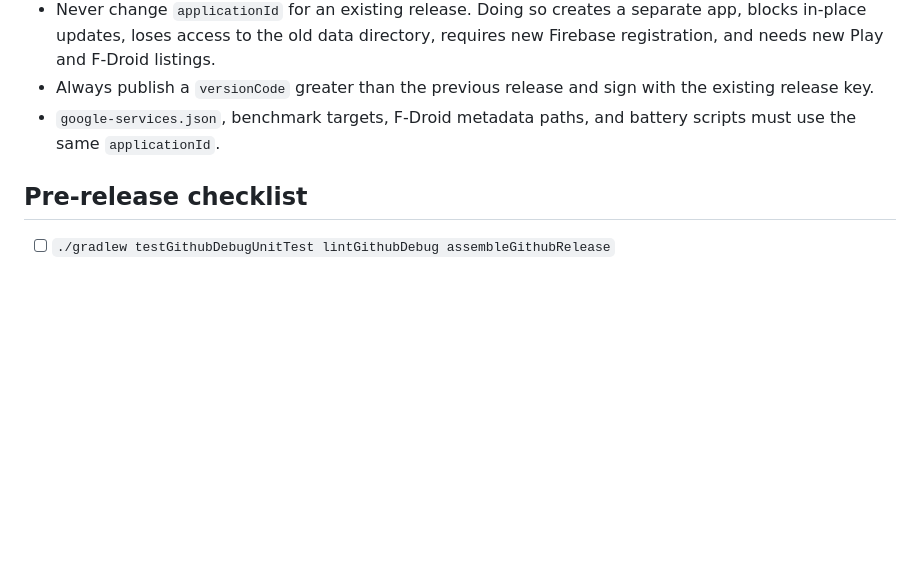
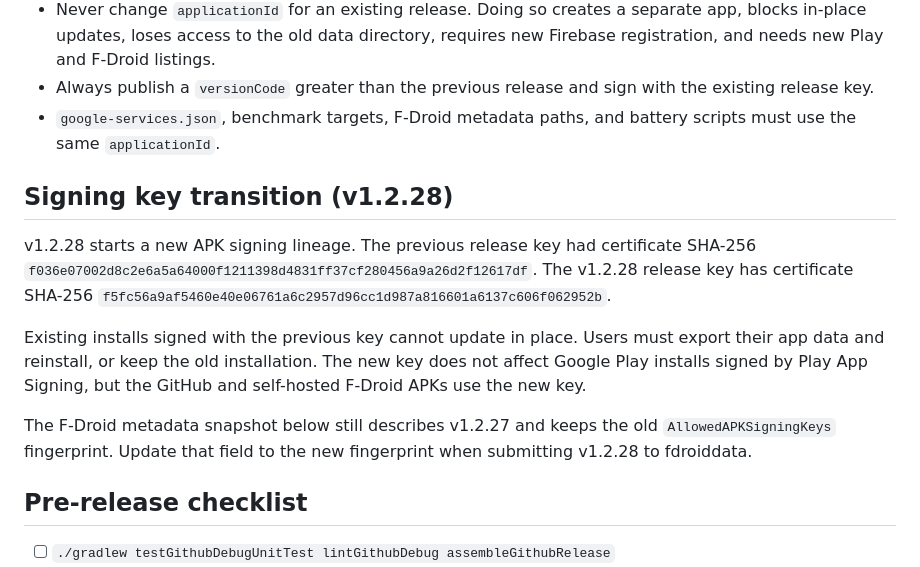
Before and after one commit to soriano-glitch/soriano-code, a Markdown page: docs/RELEASE.md, the part around the change. GitHub-like rendering; blank space fills up the shorter version.

Commit message:
docs: record the v1.2.28 signing key transition

```diff
--- a/docs/RELEASE.md
+++ b/docs/RELEASE.md
@@ -51,6 +51,22 @@ apksigner verify --print-certs app/build/outputs/apk/github/release/app-github-r
 - Never change `applicationId` for an existing release. Doing so creates a separate app, blocks in-place updates, loses access to the old data directory, requires new Firebase registration, and needs new Play and F-Droid listings.
 - Always publish a `versionCode` greater than the previous release and sign with the existing release key.
 - `google-services.json`, benchmark targets, F-Droid metadata paths, and battery scripts must use the same `applicationId`.
+
+## Signing key transition (v1.2.28)
+
+v1.2.28 starts a new APK signing lineage. The previous release key had certificate
+SHA-256 `f036e07002d8c2e6a5a64000f1211398d4831ff37cf280456a9a26d2f12617df`.
+The v1.2.28 release key has certificate SHA-256
+`f5fc56a9af5460e40e06761a6c2957d96cc1d987a816601a6137c606f062952b`.
+
+Existing installs signed with the previous key cannot update in place. Users must
+export their app data and reinstall, or keep the old installation. The new key does
+not affect Google Play installs signed by Play App Signing, but the GitHub and
+self-hosted F-Droid APKs use the new key.
+
+The F-Droid metadata snapshot below still describes v1.2.27 and keeps the old
+`AllowedAPKSigningKeys` fingerprint. Update that field to the new fingerprint when
+submitting v1.2.28 to fdroiddata.
 
 ## Pre-release checklist
 
```
